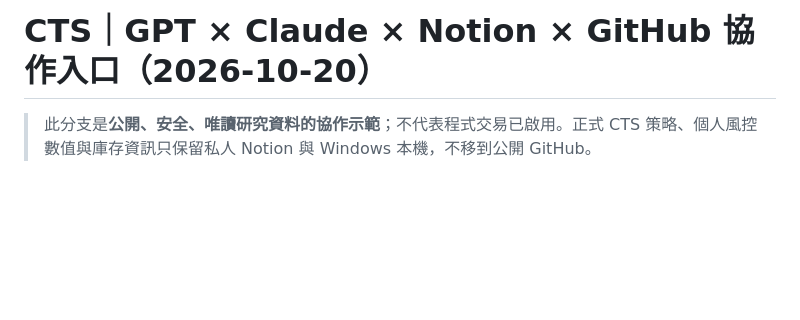
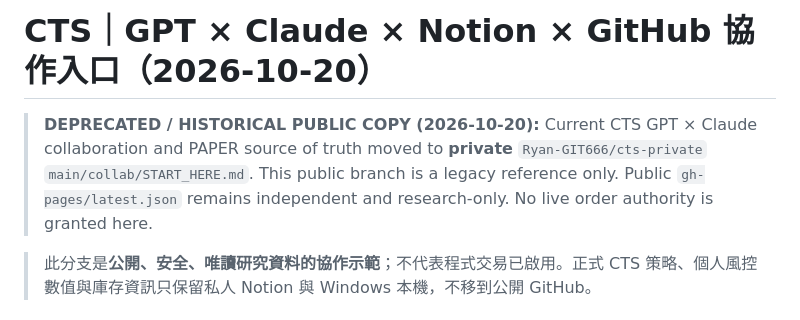
Before and after one commit to Ryan-GIT666/cts-daily-research, a Markdown page: collab/START_HERE.md, the part around the change. Rendered like a GitHub page; blank space fills up the shorter version.

Commit message:
docs: mark public collaboration branch historical; canonical review is now private

```diff
--- a/collab/START_HERE.md
+++ b/collab/START_HERE.md
@@ -1,4 +1,6 @@
 # CTS｜GPT × Claude × Notion × GitHub 協作入口（2026-10-20）
+
+> **DEPRECATED / HISTORICAL PUBLIC COPY (2026-10-20):** Current CTS GPT × Claude collaboration and PAPER source of truth moved to **private** `Ryan-GIT666/cts-private` `main/collab/START_HERE.md`. This public branch is a legacy reference only. Public `gh-pages/latest.json` remains independent and research-only. No live order authority is granted here.
 
 > 此分支是**公開、安全、唯讀研究資料的協作示範**；不代表程式交易已啟用。正式 CTS 策略、個人風控數值與庫存資訊只保留私人 Notion 與 Windows 本機，不移到公開 GitHub。
 
```
